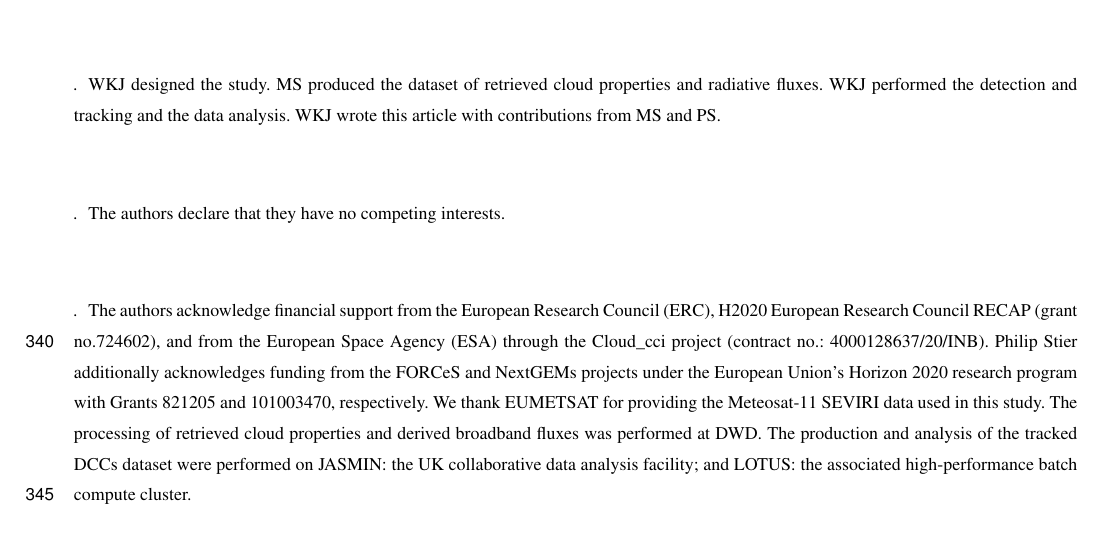
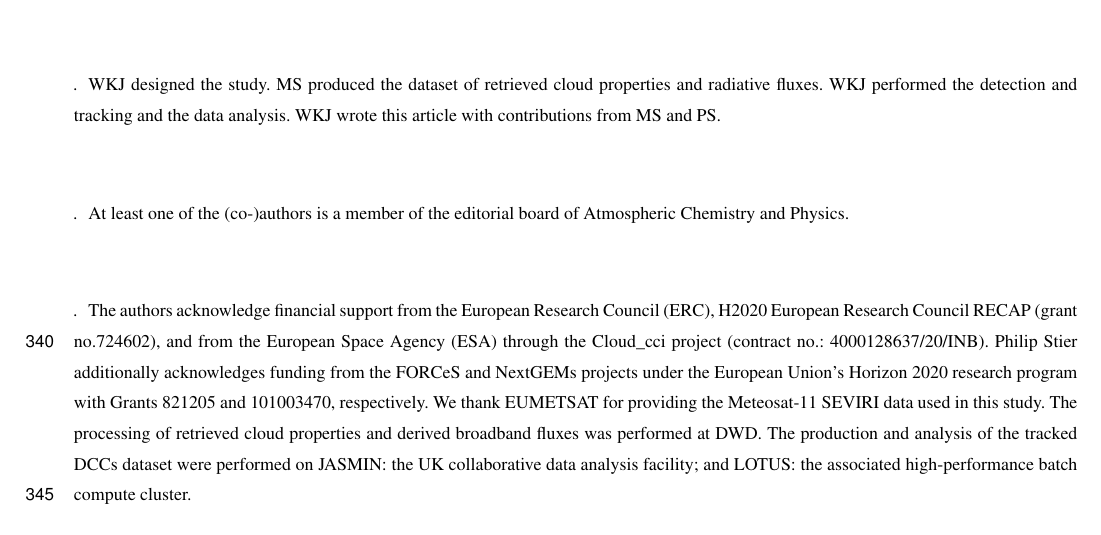
Before and after one commit to w-k-jones/A-Lagrangian-Perspective-on-the-Lifecycle-and-Cloud-Radiative-Effect-of-Deep-Convective-Clouds..., a LaTeX document (template.tex): part of page 20 of 25, cut so that both start at the same text. Compiled offline with pdfLaTeX; a missing font is replaced by an installed copy or a similar font; a LaTeX package or settings file that is missing is left out.

Commit message:
Update competing interests

```diff
--- a/template.tex
+++ b/template.tex
@@ -654,7 +654,7 @@ The dataset of tracked DCCs and their properties produced and analysed in this s
 
 \authorcontribution{WKJ designed the study. MS produced the dataset of retrieved cloud properties and radiative fluxes. WKJ performed the detection and tracking and the data analysis. WKJ wrote this article with contributions from MS and PS.} %% this section is mandatory
 
-\competinginterests{The authors declare that they have no competing interests.} %% this section is mandatory even if you declare that no competing interests are present
+\competinginterests{At least one of the (co-)authors is a member of the editorial board of Atmospheric Chemistry and Physics.} %% this section is mandatory even if you declare that no competing interests are present
 
 % \disclaimer{TEXT} %% optional section
 
```
